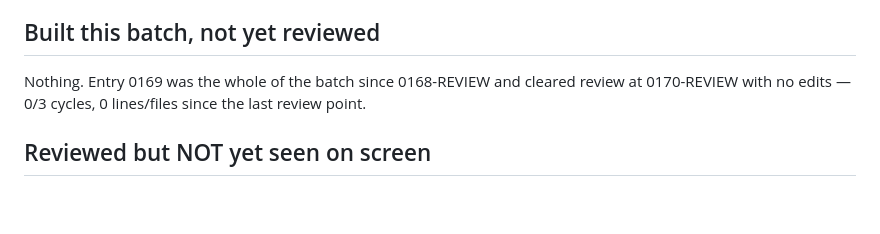
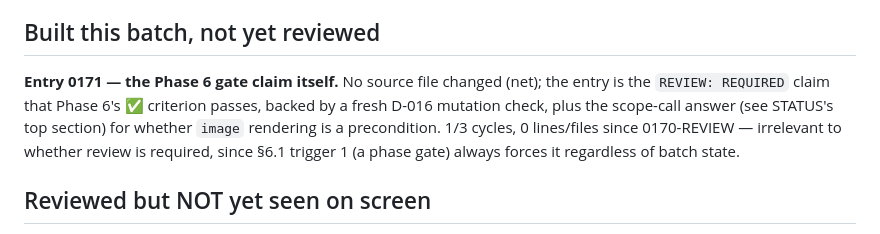
Before and after one commit to gatescrease-hash/beheader, a Markdown page: claude/STATUS.md, the part around one of its changes. GitHub-like rendering; blank space fills up the shorter version.

```diff
--- a/claude/STATUS.md
+++ b/claude/STATUS.md
@@ -467,8 +489,11 @@ to a fresh slice with its own scope statement.
 
 ## Built this batch, not yet reviewed
 
-Nothing. Entry 0169 was the whole of the batch since 0168-REVIEW and cleared review at 0170-REVIEW
-with no edits — 0/3 cycles, 0 lines/files since the last review point.
+**Entry 0171 — the Phase 6 gate claim itself.** No source file changed (net); the entry is the
+`REVIEW: REQUIRED` claim that Phase 6's ✅ criterion passes, backed by a fresh D-016 mutation check,
+plus the scope-call answer (see STATUS's top section) for whether `image` rendering is a
+precondition. 1/3 cycles, 0 lines/files since 0170-REVIEW — irrelevant to whether review is
+required, since §6.1 trigger 1 (a phase gate) always forces it regardless of batch state.
 
 ## Reviewed but NOT yet seen on screen
 
```
Also changed, not shown: other parts of claude/STATUS.md (+55 -33 lines), claude/entries/0171-phase6-gate.md (added, +150 -0 lines).
